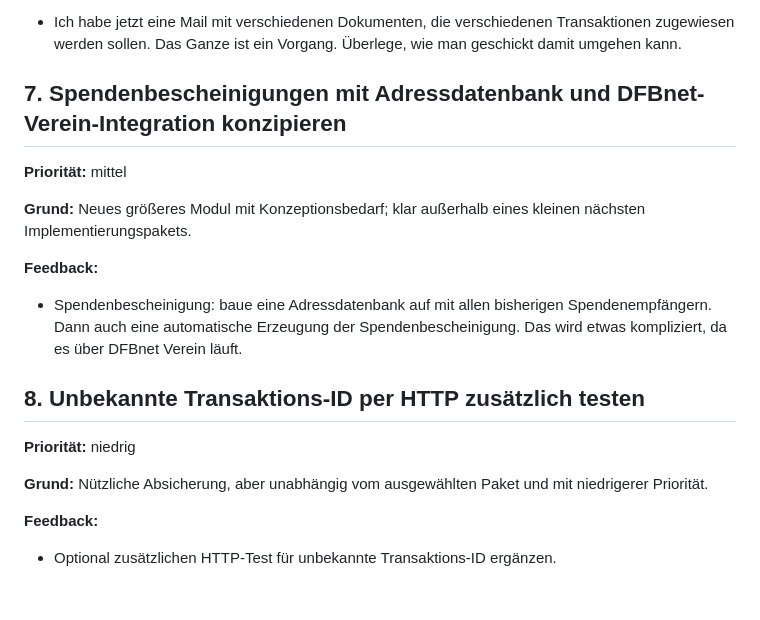
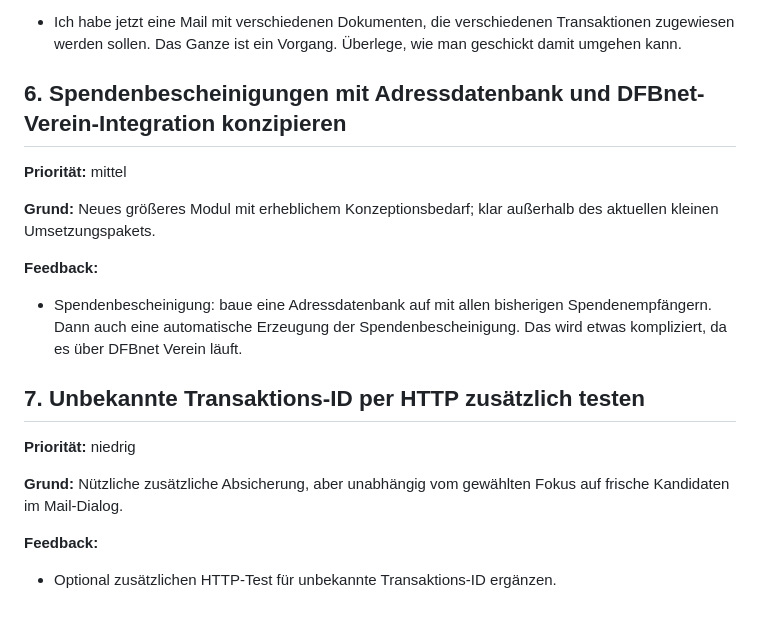
Before and after one commit to ChristophS/bsv-banking, a Markdown page: feedback/backlog.md, the part around one of its changes. Rendered like a GitHub page.

```diff
--- a/feedback/backlog.md
+++ b/feedback/backlog.md
@@ -62,21 +52,21 @@ Diese Punkte wurden nicht in das nächste Arbeitspaket aufgenommen und sollen sp
 
 - Ich habe jetzt eine Mail mit verschiedenen Dokumenten, die verschiedenen Transaktionen zugewiesen werden sollen. Das Ganze ist ein Vorgang. Überlege, wie man geschickt damit umgehen kann.
 
-## 7. Spendenbescheinigungen mit Adressdatenbank und DFBnet-Verein-Integration konzipieren
+## 6. Spendenbescheinigungen mit Adressdatenbank und DFBnet-Verein-Integration konzipieren
 
 **Priorität:** mittel
 
-**Grund:** Neues größeres Modul mit Konzeptionsbedarf; klar außerhalb eines kleinen nächsten Implementierungspakets.
+**Grund:** Neues größeres Modul mit erheblichem Konzeptionsbedarf; klar außerhalb des aktuellen kleinen Umsetzungspakets.
 
 **Feedback:**
 
 - Spendenbescheinigung: baue eine Adressdatenbank auf mit allen bisherigen Spendenempfängern. Dann auch eine automatische Erzeugung der Spendenbescheinigung. Das wird etwas kompliziert, da es über DFBnet Verein läuft.
 
-## 8. Unbekannte Transaktions-ID per HTTP zusätzlich testen
+## 7. Unbekannte Transaktions-ID per HTTP zusätzlich testen
 
 **Priorität:** niedrig
 
-**Grund:** Nützliche Absicherung, aber unabhängig vom ausgewählten Paket und mit niedrigerer Priorität.
+**Grund:** Nützliche zusätzliche Absicherung, aber unabhängig vom gewählten Fokus auf frische Kandidaten im Mail-Dialog.
 
 **Feedback:**
 
```
Also changed, not shown: other parts of feedback/backlog.md (+18 -28 lines).
